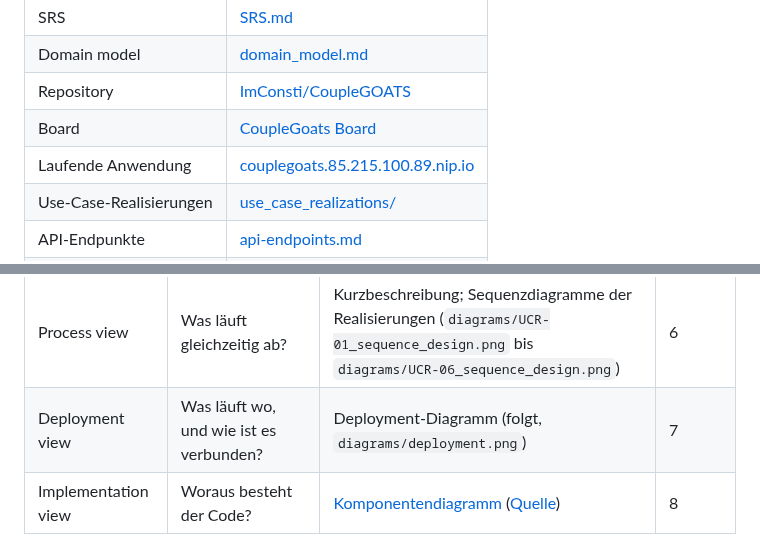
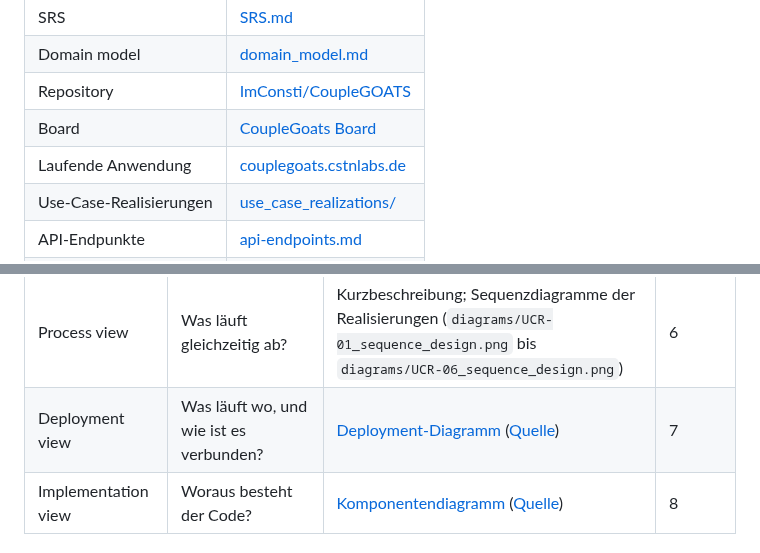
Before and after one commit to ImConsti/CoupleGOATS, a Markdown page: docs/SAD.md, 2 parts joined by grey strips. Rendered like a GitHub page.

```diff
--- a/docs/SAD.md
+++ b/docs/SAD.md
@@ -102,7 +102,7 @@ Begriffe der Fachdomäne stehen in [SRS 1.3](SRS.md#13-definitions-acronyms-and-
 | Domain model | [domain_model.md](domain_model.md) |
 | Repository | [ImConsti/CoupleGOATS](https://github.com/ImConsti/CoupleGOATS) |
 | Board | [CoupleGoats Board](https://github.com/users/ImConsti/projects/1) |
-| Laufende Anwendung | [couplegoats.85.215.100.89.nip.io](https://couplegoats.85.215.100.89.nip.io/) |
+| Laufende Anwendung | [couplegoats.cstnlabs.de](https://couplegoats.cstnlabs.de/) |
 | Use-Case-Realisierungen | [use_case_realizations/](use_case_realizations/) |
 | API-Endpunkte | [api-endpoints.md](api-endpoints.md) |
 | OpenAPI-Spezifikation | [openapi.yaml](../apps/backend/openapi.yaml) |
@@ -128,7 +128,7 @@ Die Architektur von CoupleGOATS wird in fünf Sichten beschrieben, die den Sicht
 | Use-case view | Was leistet das System, und für wen? | [Use-Case-Diagramm](diagrams/use-case-diagram.png) ([Quelle](diagrams/use-case-diagram.puml)), [Use-Case-Realisierungen UCR-01 bis UCR-06](use_case_realizations/) | 4 |
 | Logical view | Welche Klassen gibt es, und wie hängen sie zusammen? | [Domain model](diagrams/domain_model.png) ([Quelle](diagrams/domain_model.mmd)), Klassendiagramme der Realisierungen (`diagrams/UCR-01_classes.png` bis `diagrams/UCR-06_classes.png`) | 5 |
 | Process view | Was läuft gleichzeitig ab? | Kurzbeschreibung; Sequenzdiagramme der Realisierungen (`diagrams/UCR-01_sequence_design.png` bis `diagrams/UCR-06_sequence_design.png`) | 6 |
-| Deployment view | Was läuft wo, und wie ist es verbunden? | Deployment-Diagramm (folgt, `diagrams/deployment.png`) | 7 |
+| Deployment view | Was läuft wo, und wie ist es verbunden? | [Deployment-Diagramm](diagrams/deployment.png) ([Quelle](diagrams/deployment.puml)) | 7 |
 | Implementation view | Woraus besteht der Code? | [Komponentendiagramm](diagrams/components.png) ([Quelle](diagrams/components.puml)) | 8 |
 
 
```
Also changed, not shown: other parts of docs/SAD.md (+28 -6 lines), docs/diagrams/deployment.png (added), 1 other file.
